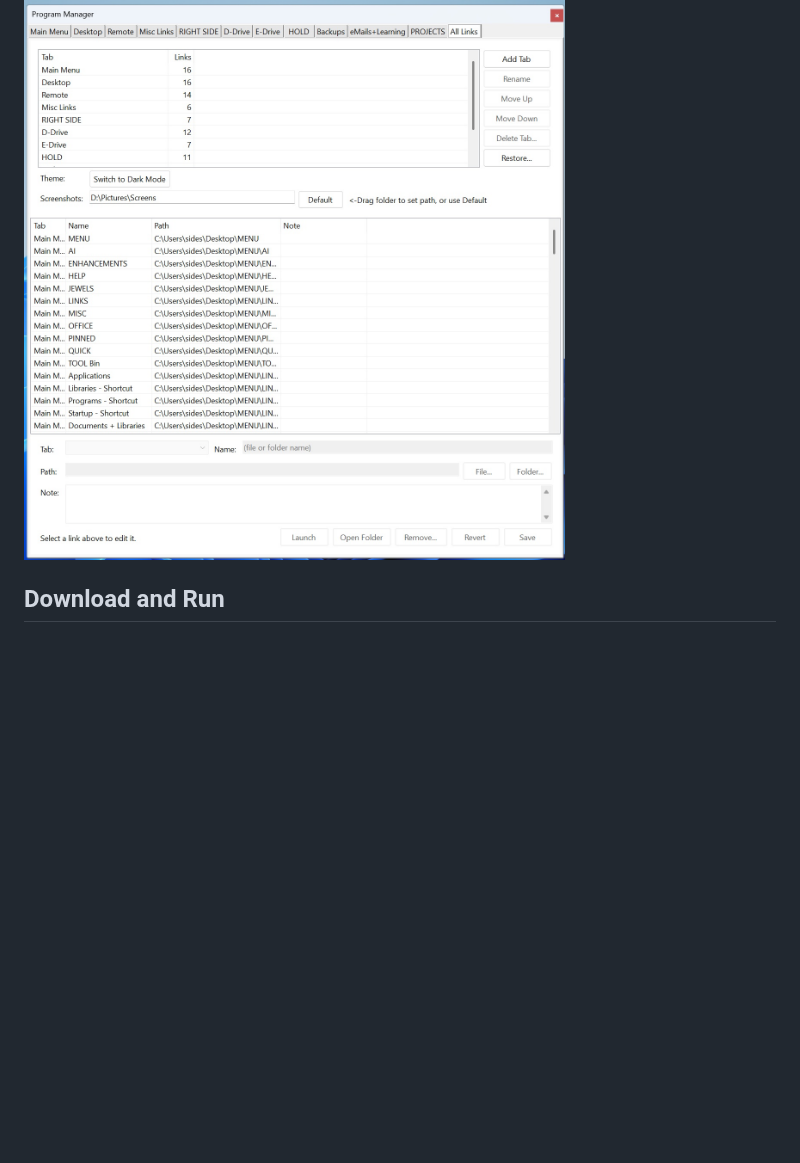
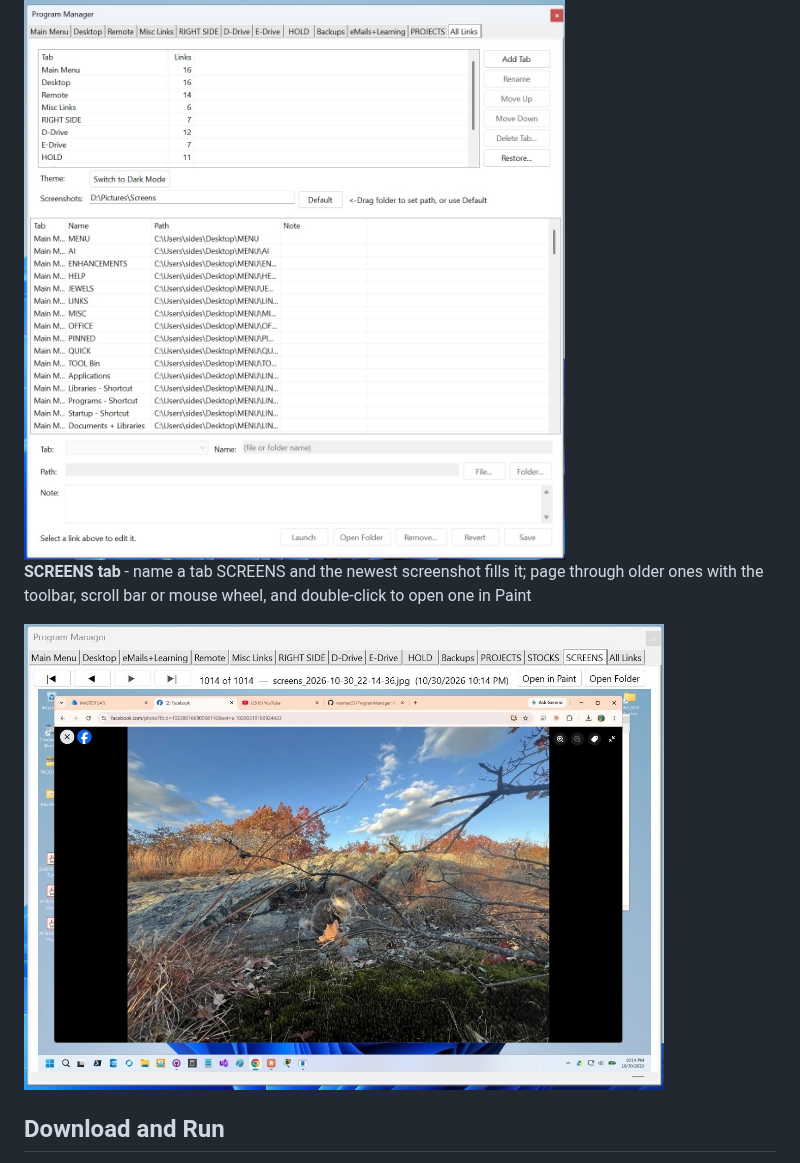
Before and after one commit to warmac57/ProgramManager, a Markdown page: README.md, the part around the change. Drawn GitHub-style; pictures changed too: docs/images/ProgramMan4.jpg (added); blank space fills up the shorter version.

Commit message:
Show the SCREENS tab in the README screenshots
Co-Authored-By: Claude Opus 5.5 <noreply@anthropic.com>
Claude-Session: https://claude.ai/code/session_017nojcZsybJwUhhotKyEmx8

```diff
--- a/README.md
+++ b/README.md
@@ -40,6 +40,10 @@ Desktop Folders can be created and loaded into the grid, and then the hidden fil
 **All Links tab** - manage tabs, restore backups, switch theme, set the screenshot folder, and edit any link
 
 <img width="640" alt="Program Manager All Links tab with tab list, link list, and link editor" src="docs/images/ProgramMan3.jpg" />
+
+**SCREENS tab** - name a tab SCREENS and the newest screenshot fills it; page through older ones with the toolbar, scroll bar or mouse wheel, and double-click to open one in Paint
+
+<img width="640" alt="Program Manager SCREENS tab showing the newest screenshot with the paging toolbar, Open in Paint and Open Folder buttons" src="docs/images/ProgramMan4.jpg" />
 
 ## Download and Run
 
```
Also changed, not shown: ChangeLog.md (+1 -0 lines).
